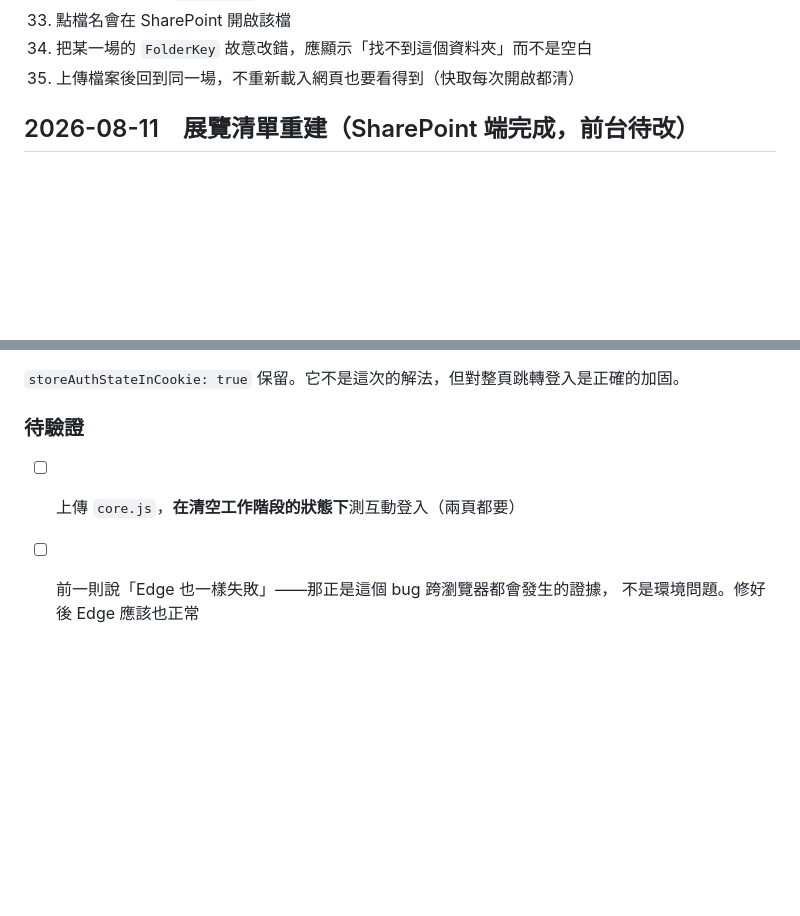
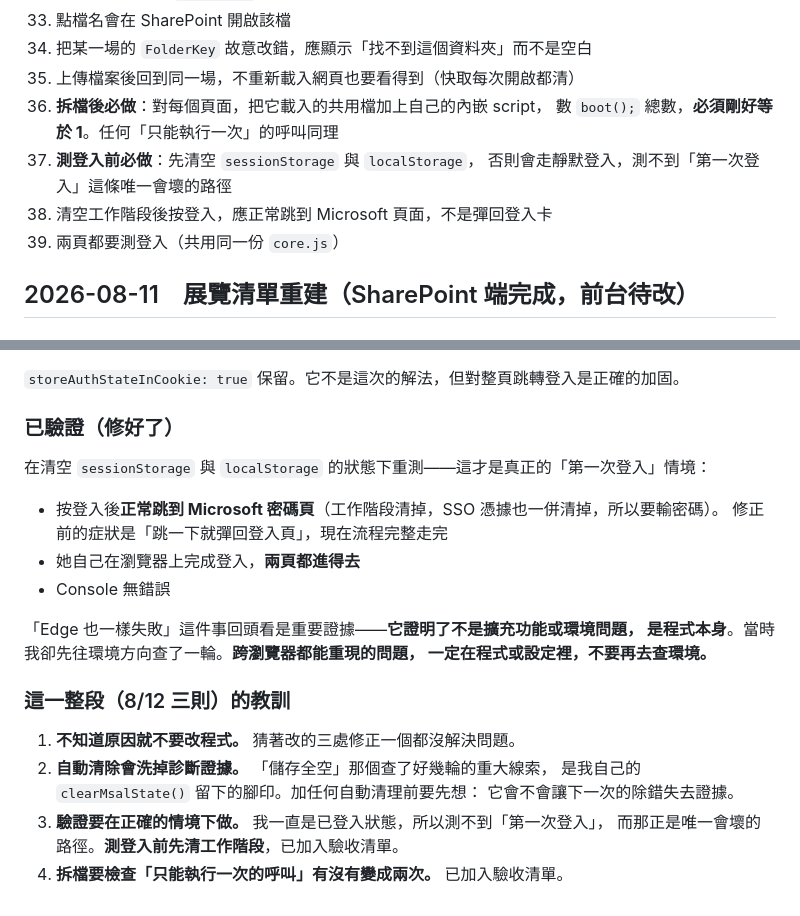
Before and after one commit to yulunyeh0731/yulunyeh0731.github.io, a Markdown page: DEVLOG.md, 2 parts joined by grey strips. Rendered like a GitHub page; blank space fills up the shorter version.

Commit message:
記錄登入修復的驗證結果與教訓
- 清空工作階段後重測，兩頁登入都正常
- 加入驗收清單 37～40：拆檔後檢查啟動函式呼叫次數、
  測登入前必須先清空工作階段

```diff
--- a/DEVLOG.md
+++ b/DEVLOG.md
@@ -521,6 +521,12 @@ Claude 的第一次修正是為那份檔案在骨幹規劃和 Instructions 各
 34. 點檔名會在 SharePoint 開啟該檔
 35. 把某一場的 `FolderKey` 故意改錯，應顯示「找不到這個資料夾」而不是空白
 36. 上傳檔案後回到同一場，不重新載入網頁也要看得到（快取每次開啟都清）
+37. **拆檔後必做**：對每個頁面，把它載入的共用檔加上自己的內嵌 script，
+    數 `boot();` 總數，**必須剛好等於 1**。任何「只能執行一次」的呼叫同理
+38. **測登入前必做**：先清空 `sessionStorage` 與 `localStorage`，
+    否則會走靜默登入，測不到「第一次登入」這條唯一會壞的路徑
+39. 清空工作階段後按登入，應正常跳到 Microsoft 頁面，不是彈回登入卡
+40. 兩頁都要測登入（共用同一份 `core.js`）
 
 ## 2026-08-11　展覽清單重建（SharePoint 端完成，前台待改）
 
@@ -1070,8 +1076,25 @@ DEVLOG 8/4、8/5 連三則都在處理登入跳轉——這是舊傷。
 
 `storeAuthStateInCookie: true` 保留。它不是這次的解法，但對整頁跳轉登入是正確的加固。
 
-### 待驗證
+### 已驗證（修好了）
 
-- [ ] 上傳 `core.js`，**在清空工作階段的狀態下**測互動登入（兩頁都要）
-- [ ] 前一則說「Edge 也一樣失敗」——那正是這個 bug 跨瀏覽器都會發生的證據，
-      不是環境問題。修好後 Edge 應該也正常
+在清空 `sessionStorage` 與 `localStorage` 的狀態下重測——這才是真正的「第一次登入」情境：
+
+- 按登入後**正常跳到 Microsoft 密碼頁**（工作階段清掉，SSO 憑據也一併清掉，所以要輸密碼）。
+  修正前的症狀是「跳一下就彈回登入頁」，現在流程完整走完
+- 她自己在瀏覽器上完成登入，**兩頁都進得去**
+- Console 無錯誤
+
+「Edge 也一樣失敗」這件事回頭看是重要證據——**它證明了不是擴充功能或環境問題，
+是程式本身**。當時我卻先往環境方向查了一輪。**跨瀏覽器都能重現的問題，
+一定在程式或設定裡，不要再去查環境。**
+
+### 這一整段（8/12 三則）的教訓
+
+1. **不知道原因就不要改程式。** 猜著改的三處修正一個都沒解決問題。
+2. **自動清除會洗掉診斷證據。** 「儲存全空」那個查了好幾輪的重大線索，
+   是我自己的 `clearMsalState()` 留下的腳印。加任何自動清理前要先想：
+   它會不會讓下一次的除錯失去證據。
+3. **驗證要在正確的情境下做。** 我一直是已登入狀態，所以測不到「第一次登入」，
+   而那正是唯一會壞的路徑。**測登入前先清工作階段**，已加入驗收清單。
+4. **拆檔要檢查「只能執行一次的呼叫」有沒有變成兩次。** 已加入驗收清單。
```
